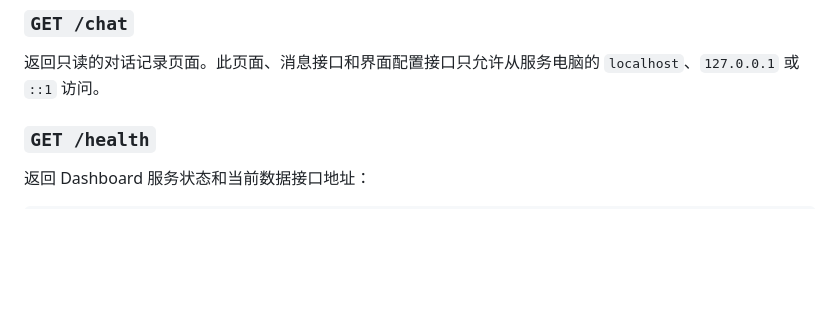
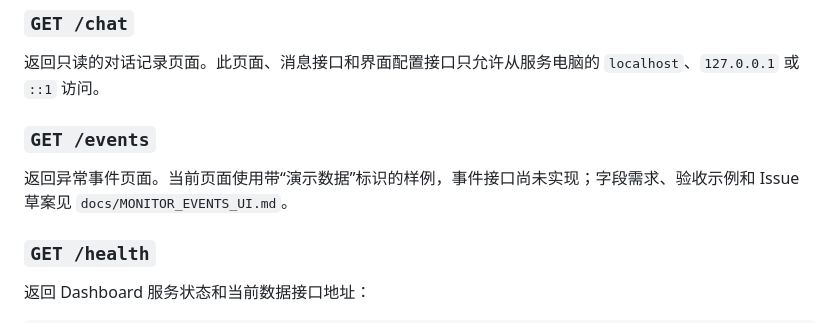
Before and after one commit to 2796923149akeman-jpg/tongyu-zhishu, a Markdown page: docs/API.md, the part around the change. Drawn GitHub-style; blank space fills up the shorter version.

```diff
--- a/docs/API.md
+++ b/docs/API.md
@@ -29,6 +29,10 @@
 ### `GET /chat`
 
 返回只读的对话记录页面。此页面、消息接口和界面配置接口只允许从服务电脑的 `localhost`、`127.0.0.1` 或 `::1` 访问。
+
+### `GET /events`
+
+返回异常事件页面。当前页面使用带“演示数据”标识的样例，事件接口尚未实现；字段需求、验收示例和 Issue 草案见 `docs/MONITOR_EVENTS_UI.md`。
 
 ### `GET /health`
 
```
Also changed, not shown: dashboard/README.md (+2 -0 lines), docs/MONITOR_EVENTS_UI.md (added, +231 -0 lines), docs/assets/monitor-events-desktop.png (added), docs/assets/monitor-events-mobile.png (added), 3 other files.
